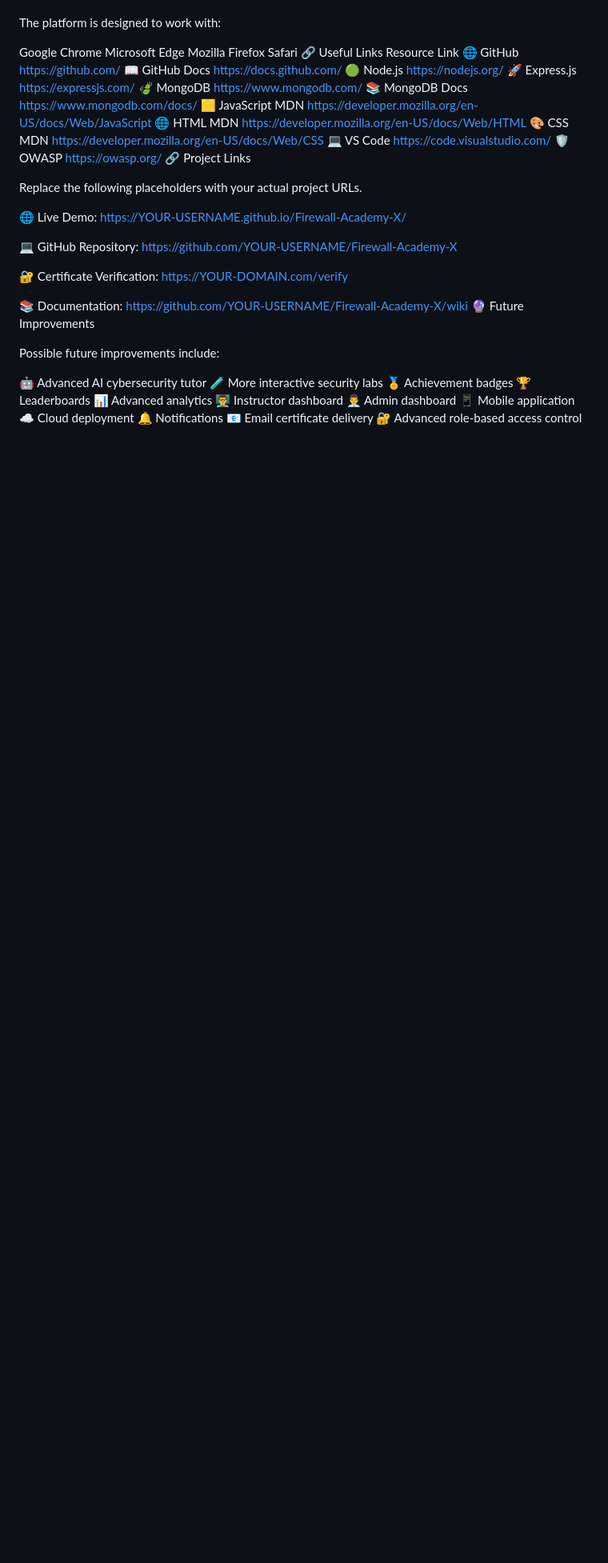
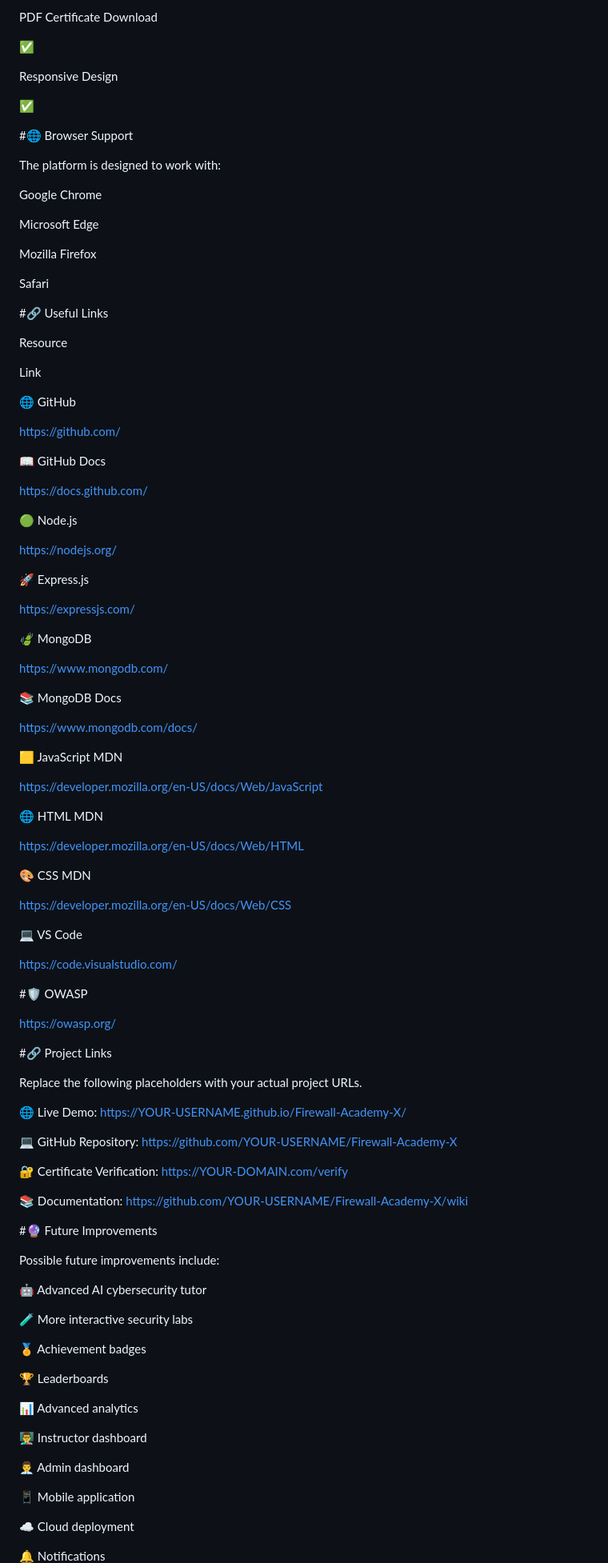
Before and after one commit to SARVESHMARUTIBHILARE/Firewall-Academy-X, a Markdown page: README.md, the part around one of its changes. Shown at 80% size. Rendered like a GitHub page; blank space fills up the shorter version.

```diff
--- a/README.md
+++ b/README.md
@@ -513,24 +727,74 @@ Responsive Design	✅
+PDF Certificate Download
+
+✅
+
+Responsive Design
+
+✅
+
+#🌐 Browser Support
 
 The platform is designed to work with:
 
 Google Chrome
+
 Microsoft Edge
+
 Mozilla Firefox
+
 Safari
-🔗 Useful Links
-Resource	Link
-🌐 GitHub	https://github.com/
-📖 GitHub Docs	https://docs.github.com/
-🟢 Node.js	https://nodejs.org/
-🚀 Express.js	https://expressjs.com/
-🍃 MongoDB	https://www.mongodb.com/
-📚 MongoDB Docs	https://www.mongodb.com/docs/
-🟨 JavaScript MDN	https://developer.mozilla.org/en-US/docs/Web/JavaScript
-🌐 HTML MDN	https://developer.mozilla.org/en-US/docs/Web/HTML
-🎨 CSS MDN	https://developer.mozilla.org/en-US/docs/Web/CSS
-💻 VS Code	https://code.visualstudio.com/
-🛡️ OWASP	https://owasp.org/
-🔗 Project Links
+
+#🔗 Useful Links
+
+Resource
+
+Link
+
+🌐 GitHub
+
+https://github.com/
+
+📖 GitHub Docs
+
+https://docs.github.com/
+
+🟢 Node.js
+
+https://nodejs.org/
+
+🚀 Express.js
+
+https://expressjs.com/
+
+🍃 MongoDB
+
+https://www.mongodb.com/
+
+📚 MongoDB Docs
+
+https://www.mongodb.com/docs/
+
+🟨 JavaScript MDN
+
+https://developer.mozilla.org/en-US/docs/Web/JavaScript
+
+🌐 HTML MDN
+
+https://developer.mozilla.org/en-US/docs/Web/HTML
+
+🎨 CSS MDN
+
+https://developer.mozilla.org/en-US/docs/Web/CSS
+
+💻 VS Code
+
+https://code.visualstudio.com/
+
+#🛡️ OWASP
+
+https://owasp.org/
+
+#🔗 Project Links
 
 Replace the following placeholders with your actual project URLs.
 
@@ -545,18 +809,29 @@ https://YOUR-DOMAIN.com/verify
 
 📚 Documentation:
 https://github.com/YOUR-USERNAME/Firewall-Academy-X/wiki
-🔮 Future Improvements
+
+#🔮 Future Improvements
 
 Possible future improvements include:
 
 🤖 Advanced AI cybersecurity tutor
+
 🧪 More interactive security labs
+
 🏅 Achievement badges
+
 🏆 Leaderboards
+
 📊 Advanced analytics
+
 👨‍🏫 Instructor dashboard
+
 👨‍💼 Admin dashboard
+
 📱 Mobile application
+
 ☁️ Cloud deployment
+
 🔔 Notifications
+
 📧 Email certificate delivery
```
Also changed, not shown: other parts of README.md (+303 -74 lines).
